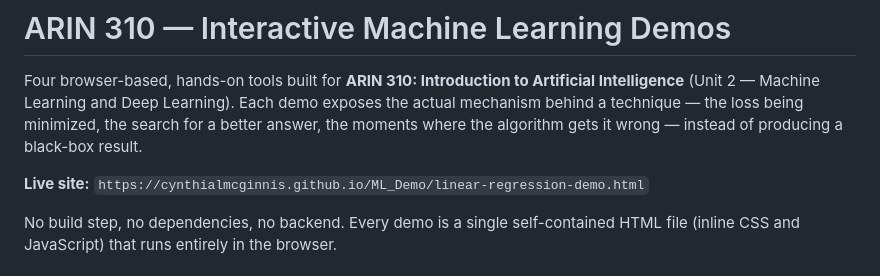
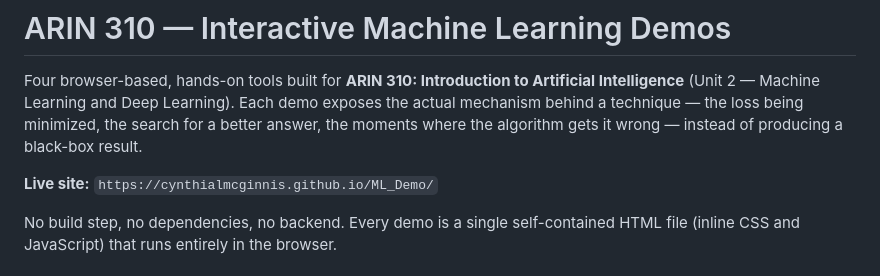
Before and after one commit to cynthialmcginnis/ML_Demo, a Markdown page: README.md, the part around the change. Rendered like a GitHub page.

```diff
--- a/README.md
+++ b/README.md
@@ -2,7 +2,7 @@
 
 Four browser-based, hands-on tools built for **ARIN 310: Introduction to Artificial Intelligence** (Unit 2 — Machine Learning and Deep Learning). Each demo exposes the actual mechanism behind a technique — the loss being minimized, the search for a better answer, the moments where the algorithm gets it wrong — instead of producing a black-box result.
 
-**Live site:** `https://cynthialmcginnis.github.io/ML_Demo/linear-regression-demo.html`
+**Live site:** `https://cynthialmcginnis.github.io/ML_Demo/`
 
 No build step, no dependencies, no backend. Every demo is a single self-contained HTML file (inline CSS and JavaScript) that runs entirely in the browser.
 
```
